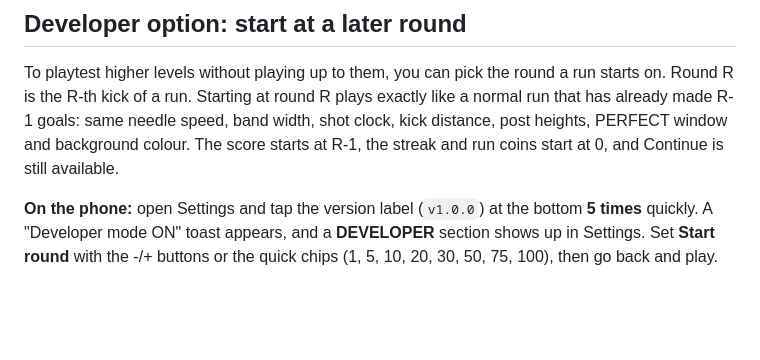
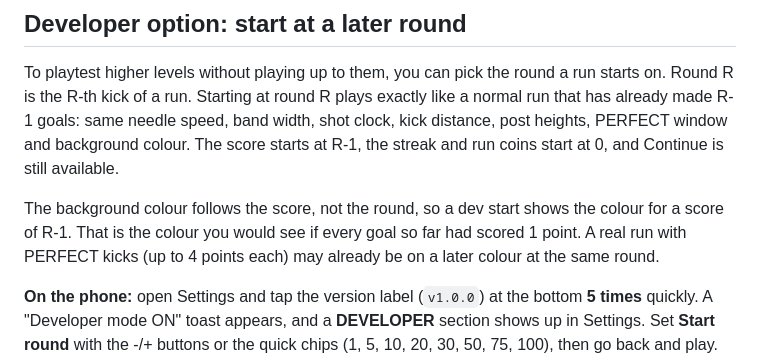
Before and after one commit to anon11413/flick-goal, a Markdown page: PLAYTEST.md, the part around the change. GitHub-like rendering; blank space fills up the shorter version.

Commit message:
PLAYTEST: note that a dev start's background colour follows score R-1
The colour tier keys off score, and a dev start sets score = R-1, which is
the colour a natural run of 1-point goals would show at round R. Runs with
PERFECT kicks (up to 4 points) can already be on a later colour. Doc only;
behaviour matches the spec ("score shows R-1").

Co-Authored-By: Claude Opus 5.5 (1M context) <noreply@anthropic.com>
Claude-Session: https://claude.ai/code/session_01JwhguP51xRYp1SCaJJy2GV

```diff
--- a/PLAYTEST.md
+++ b/PLAYTEST.md
@@ -52,6 +52,8 @@ localStorage.clear(); location.reload()    // truly fresh
 ## Developer option: start at a later round
 
 To playtest higher levels without playing up to them, you can pick the round a run starts on. Round R is the R-th kick of a run. Starting at round R plays exactly like a normal run that has already made R-1 goals: same needle speed, band width, shot clock, kick distance, post heights, PERFECT window and background colour. The score starts at R-1, the streak and run coins start at 0, and Continue is still available.
+
+The background colour follows the score, not the round, so a dev start shows the colour for a score of R-1. That is the colour you would see if every goal so far had scored 1 point. A real run with PERFECT kicks (up to 4 points each) may already be on a later colour at the same round.
 
 **On the phone:** open Settings and tap the version label (`v1.0.0`) at the bottom **5 times** quickly. A "Developer mode ON" toast appears, and a **DEVELOPER** section shows up in Settings. Set **Start round** with the -/+ buttons or the quick chips (1, 5, 10, 20, 30, 50, 75, 100), then go back and play. Tap the version 5 times again to turn developer mode off.
 
```
